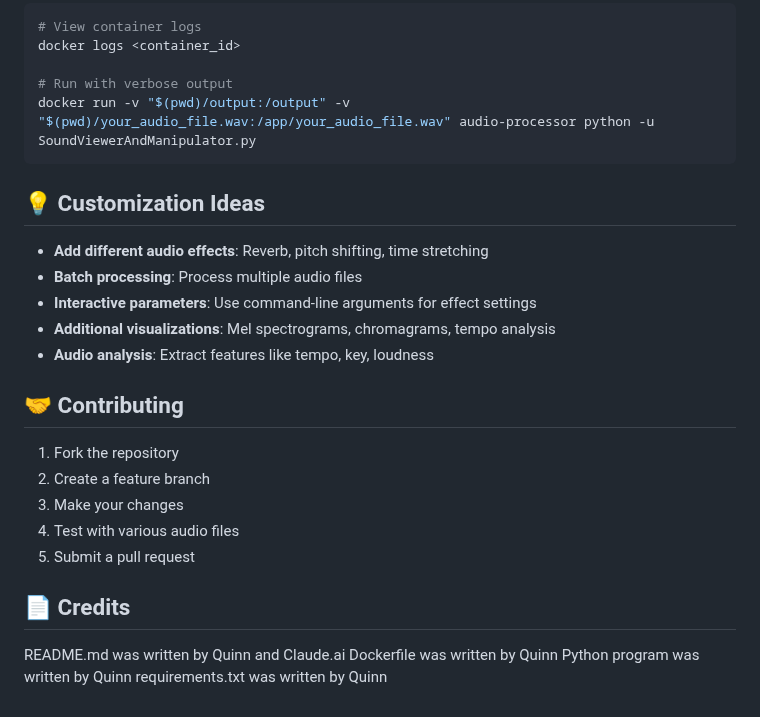
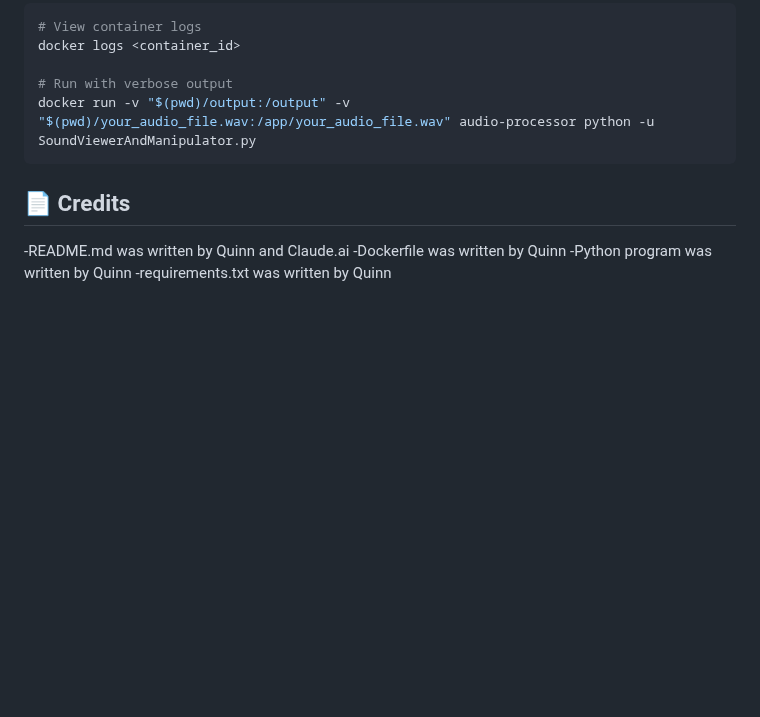
Before and after one commit to quinn-parker/Cochlear-Implant-Project, a Markdown page: Audio_testing/README.md, the part around the change. GitHub-like rendering; blank space fills up the shorter version.

````diff
--- a/Audio_testing/README.md
+++ b/Audio_testing/README.md
@@ -174,25 +174,9 @@ docker logs <container_id>
 docker run -v "$(pwd)/output:/output" -v "$(pwd)/your_audio_file.wav:/app/your_audio_file.wav" audio-processor python -u SoundViewerAndManipulator.py
 ```
 
-## 💡 Customization Ideas
-
-- **Add different audio effects**: Reverb, pitch shifting, time stretching
-- **Batch processing**: Process multiple audio files
-- **Interactive parameters**: Use command-line arguments for effect settings
-- **Additional visualizations**: Mel spectrograms, chromagrams, tempo analysis
-- **Audio analysis**: Extract features like tempo, key, loudness
-
-## 🤝 Contributing
-
-1. Fork the repository
-2. Create a feature branch
-3. Make your changes
-4. Test with various audio files
-5. Submit a pull request
-
 ## 📄 Credits
 
-README.md was written by Quinn and Claude.ai
-Dockerfile was written by Quinn
-Python program was written by Quinn
-requirements.txt was written by Quinn
+-README.md was written by Quinn and Claude.ai
+-Dockerfile was written by Quinn
+-Python program was written by Quinn
+-requirements.txt was written by Quinn
````
